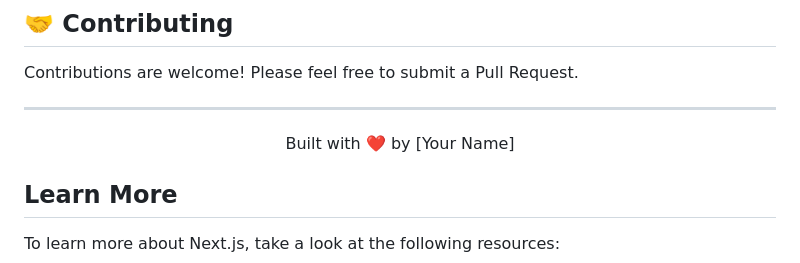
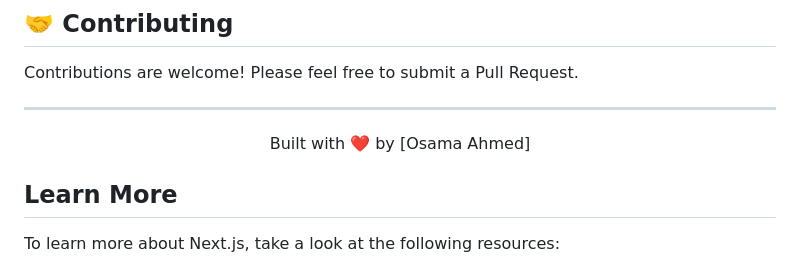
Before and after one commit to osama21245/Reshape_AI_Web, a Markdown page: README.md, the part around the change. Rendered like a GitHub page.

```diff
--- a/README.md
+++ b/README.md
@@ -102,7 +102,7 @@ Contributions are welcome! Please feel free to submit a Pull Request.
 ---
 
 <div align="center">
-  <p>Built with ❤️ by [Your Name]</p>
+  <p>Built with ❤️ by [Osama Ahmed]</p>
 </div>
 
 ## Learn More
```
